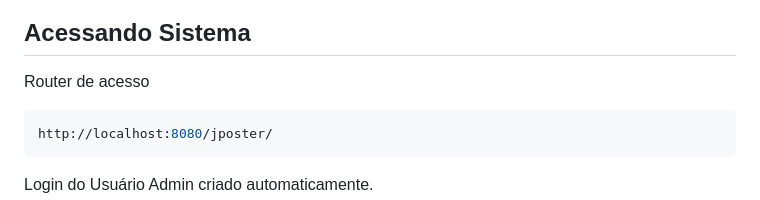
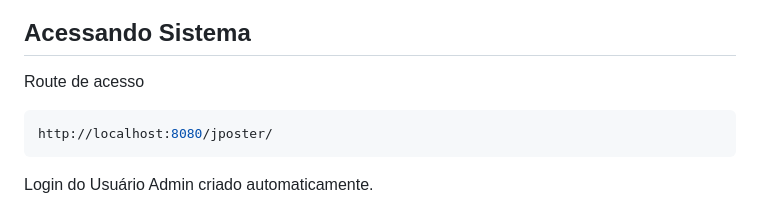
Before and after one commit to ejailes/Projetos_Livres, a Markdown page: WEB_SYS_JSF_Posters/README.md, the part around the change. Rendered like a GitHub page.

````diff
--- a/WEB_SYS_JSF_Posters/README.md
+++ b/WEB_SYS_JSF_Posters/README.md
@@ -45,7 +45,8 @@ Utilizando o Framework JSF foi desenvolvido um sistema de postagem de conteúdo.
 </p>
 
 ## Acessando Sistema
-Router de acesso
+
+Route de acesso
 ```sh
 http://localhost:8080/jposter/
 ```
````
